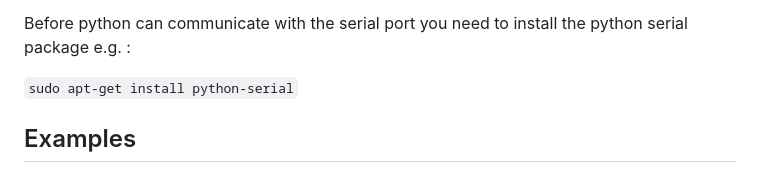
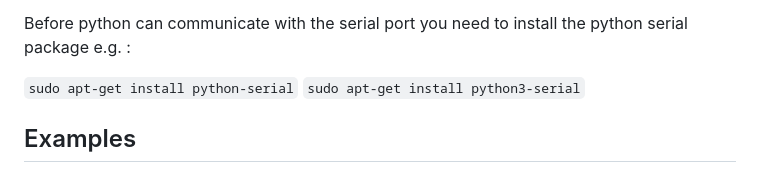
Before and after one commit to davetaz/elite-xpressnet, a Markdown page: server/README.md, the part around the change. Drawn GitHub-style.

```diff
--- a/server/README.md
+++ b/server/README.md
@@ -24,6 +24,7 @@ The application program running on the RPi should now be able to communicate wit
 Before python can communicate with the serial port you need to install the python serial package e.g. :
 
 `sudo apt-get install python-serial`
+`sudo apt-get install python3-serial`
 
 ## Examples
 
```
